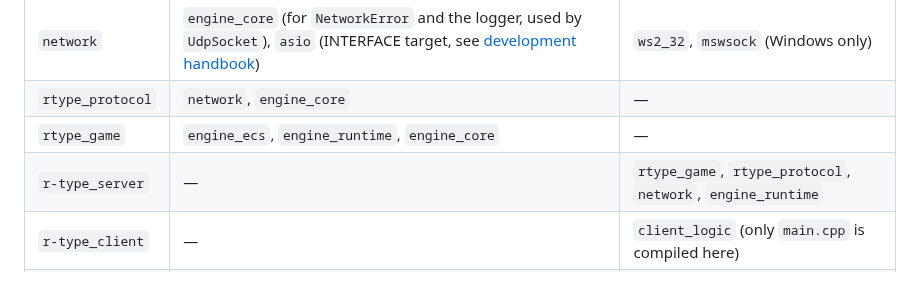
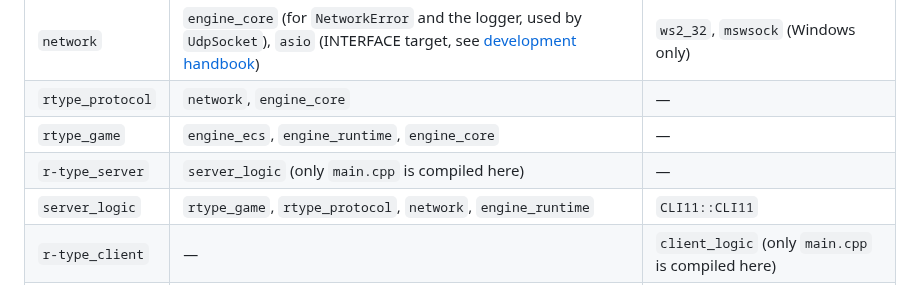
Before and after one commit to janumaruku/r-type, a Markdown page: docs/architecture/overview.md, the part around the change. Drawn GitHub-style.

Commit message:
docs(server): RTP-105 #comment Describe the server_logic split
- server.md § Command line: everything but main.cpp is the server_logic
  library, which the executable and the tests both link
- overview.md link graph: split the r-type_server row into r-type_server
  and server_logic, as for the client, with CLI11 private

```diff
--- a/docs/architecture/overview.md
+++ b/docs/architecture/overview.md
@@ -124,7 +124,8 @@ Code review enforces these, backed by `target_link_libraries` scopes. Breaking o
 | `network` | `engine_core` (for `NetworkError` and the logger, used by `UdpSocket`), `asio` (INTERFACE target, see [development handbook](../handbook/development.md#build-dependencies-and-platforms)) | `ws2_32`, `mswsock` (Windows only) |
 | `rtype_protocol` | `network`, `engine_core` | — |
 | `rtype_game` | `engine_ecs`, `engine_runtime`, `engine_core` | — |
-| `r-type_server` | — | `rtype_game`, `rtype_protocol`, `network`, `engine_runtime` |
+| `r-type_server` | `server_logic` (only `main.cpp` is compiled here) | — |
+| `server_logic` | `rtype_game`, `rtype_protocol`, `network`, `engine_runtime` | `CLI11::CLI11` |
 | `r-type_client` | — | `client_logic` (only `main.cpp` is compiled here) |
 | `client_logic` | `rtype_game`, `rtype_protocol`, `network`, `engine_render`, `engine_input`, `engine_audio`, `engine_runtime` | — |
 | `<module>_tests` | — | the library under test, `GTest::gtest_main` |
```
Also changed, not shown: docs/modules/server.md (+2 -0 lines).
